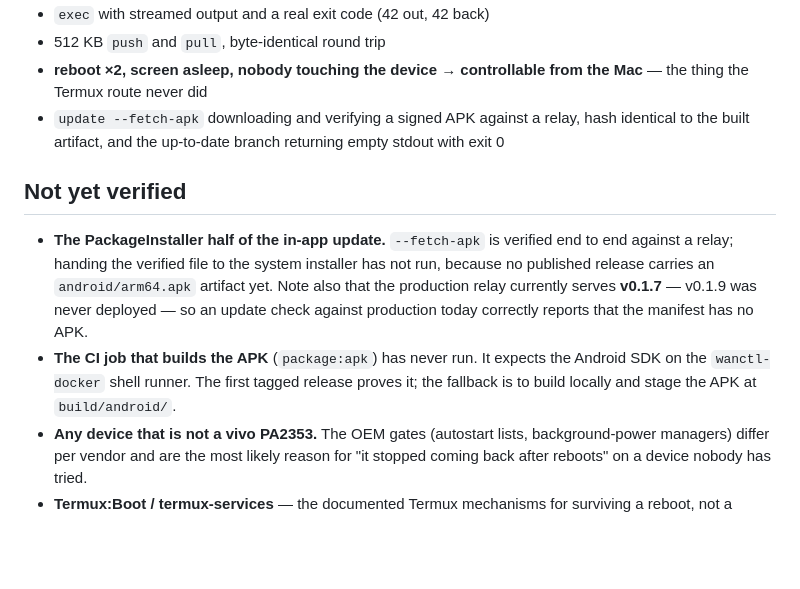
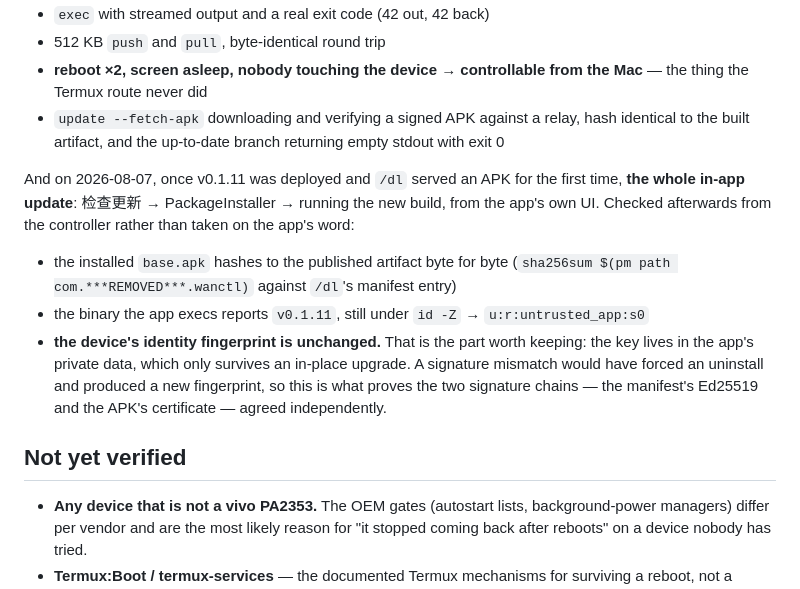
Before and after one commit to Daily-AC/wanctl, a Markdown page: docs/android.md, the part around the change. GitHub-like rendering; blank space fills up the shorter version.

Commit message:
docs(android): the in-app update ran; drop the two items it settles
Both entries under "Not yet verified" were true only until v0.1.11 was
deployed. `package:apk` ran green on the tag, and with `/dl` serving an APK for
the first time the in-app update path became exercisable at all — 检查更新 →
PackageInstaller → running the new build, from the app's own UI on the PA2353.

Recorded under "Verified" with what was checked from the controller afterwards
rather than what the app claimed. The load-bearing one is the unchanged device
fingerprint: that key lives in the app's private data, which only survives an
in-place upgrade, so a signature mismatch would have forced an uninstall and
produced a new one. It is the evidence that the manifest's Ed25519 chain and
the APK's certificate chain agreed independently — neither hash alone shows
that.

The note that production served v0.1.7 goes with them; it does not.

```diff
--- a/docs/android.md
+++ b/docs/android.md
@@ -347,18 +347,23 @@ wanctl side:
   hash identical to the built artifact, and the up-to-date branch returning
   empty stdout with exit 0
 
+And on 2026-08-07, once v0.1.11 was deployed and `/dl` served an APK for the
+first time, **the whole in-app update**: 检查更新 → PackageInstaller → running
+the new build, from the app's own UI. Checked afterwards from the controller
+rather than taken on the app's word:
+
+- the installed `base.apk` hashes to the published artifact byte for byte
+  (`sha256sum $(pm path com.***REMOVED***.wanctl)` against `/dl`'s manifest entry)
+- the binary the app execs reports `v0.1.11`, still under `id -Z` →
+  `u:r:untrusted_app:s0`
+- **the device's identity fingerprint is unchanged.** That is the part worth
+  keeping: the key lives in the app's private data, which only survives an
+  in-place upgrade. A signature mismatch would have forced an uninstall and
+  produced a new fingerprint, so this is what proves the two signature chains —
+  the manifest's Ed25519 and the APK's certificate — agreed independently.
+
 ## Not yet verified
 
-- **The PackageInstaller half of the in-app update.** `--fetch-apk` is verified
-  end to end against a relay; handing the verified file to the system installer
-  has not run, because no published release carries an `android/arm64.apk`
-  artifact yet. Note also that the production relay currently serves **v0.1.7**
-  — v0.1.9 was never deployed — so an update check against production today
-  correctly reports that the manifest has no APK.
-- **The CI job that builds the APK** (`package:apk`) has never run. It expects
-  the Android SDK on the `wanctl-docker` shell runner. The first tagged release
-  proves it; the fallback is to build locally and stage the APK at
-  `build/android/`.
 - **Any device that is not a vivo PA2353.** The OEM gates (autostart lists,
   background-power managers) differ per vendor and are the most likely reason
   for "it stopped coming back after reboots" on a device nobody has tried.
```
